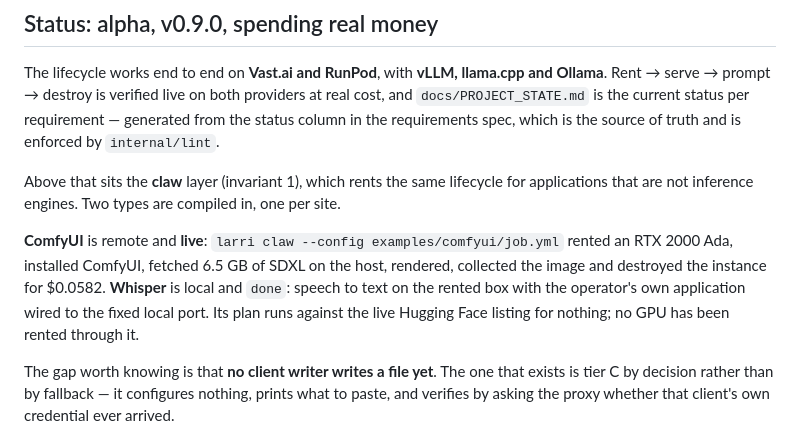
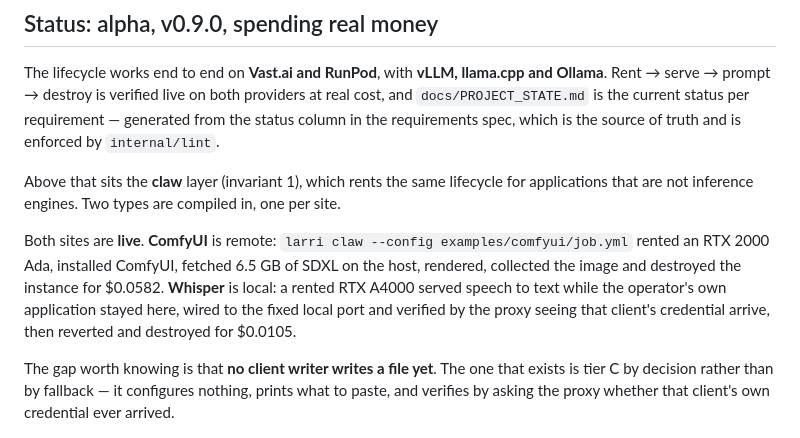
Before and after one commit to sovrenix/larri, a Markdown page: CLAUDE.md, the part around the change. Drawn GitHub-style.

```diff
--- a/CLAUDE.md
+++ b/CLAUDE.md
@@ -13,11 +13,12 @@ by `internal/lint`.
 Above that sits the **claw** layer (invariant 1), which rents the same lifecycle for
 applications that are not inference engines. Two types are compiled in, one per site.
 
-**ComfyUI** is remote and **live**: `larri claw --config examples/comfyui/job.yml` rented an
-RTX 2000 Ada, installed ComfyUI, fetched 6.5 GB of SDXL on the host, rendered, collected the
-image and destroyed the instance for $0.0582. **Whisper** is local and `done`: speech to text
-on the rented box with the operator's own application wired to the fixed local port. Its plan
-runs against the live Hugging Face listing for nothing; no GPU has been rented through it.
+Both sites are **live**. **ComfyUI** is remote: `larri claw --config examples/comfyui/job.yml`
+rented an RTX 2000 Ada, installed ComfyUI, fetched 6.5 GB of SDXL on the host, rendered,
+collected the image and destroyed the instance for $0.0582. **Whisper** is local: a rented
+RTX A4000 served speech to text while the operator's own application stayed here, wired to
+the fixed local port and verified by the proxy seeing that client's credential arrive, then
+reverted and destroyed for $0.0105.
 
 The gap worth knowing is that **no client writer writes a file yet**. The one that exists is
 tier C by decision rather than by fallback — it configures nothing, prints what to paste, and
```
Also changed, not shown: docs/LARRI_Requirements_Specification.md (+19 -10 lines), docs/PROJECT_STATE.md (+9 -8 lines).
